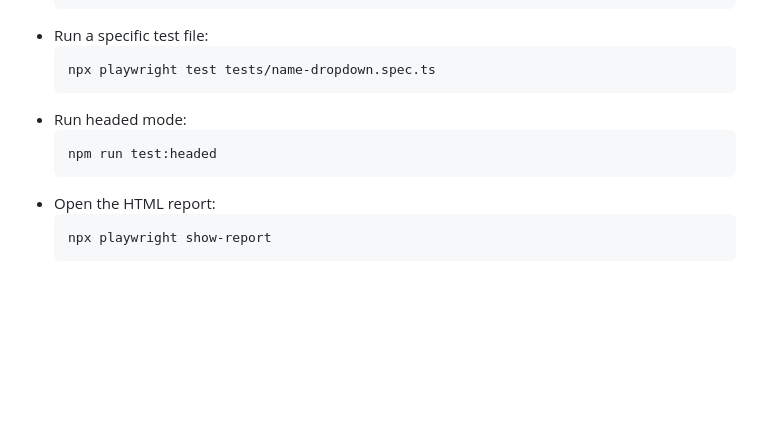
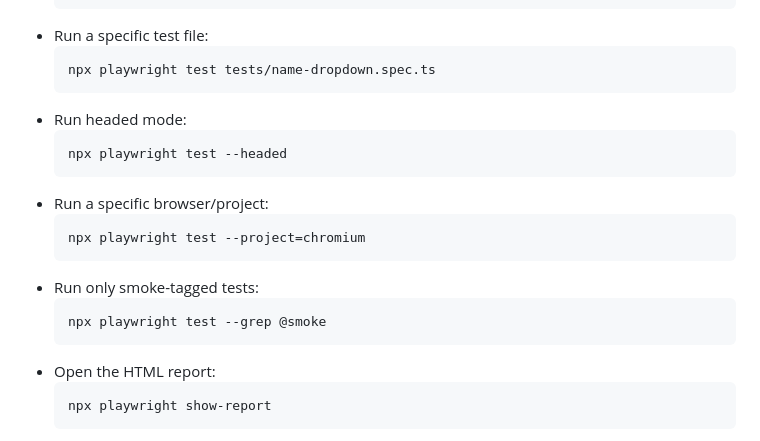
Before and after one commit to consultingtestcraft-bit/QA-Training, a Markdown page: Playwright QA Automation/Copilot playwright.md, the part around the change. Drawn GitHub-style; blank space fills up the shorter version.

Commit message:
Add commands for running tests in headed mode, specific browser, and smoke-tagged tests

````diff
--- a/Playwright QA Automation/Copilot playwright.md
+++ b/Playwright QA Automation/Copilot playwright.md
@@ -116,7 +116,15 @@ Your current framework includes:
   ```
 - Run headed mode:
   ```bash
-  npm run test:headed
+  npx playwright test --headed
+  ```
+- Run a specific browser/project:
+  ```bash
+  npx playwright test --project=chromium
+  ```
+- Run only smoke-tagged tests:
+  ```bash
+  npx playwright test --grep @smoke
   ```
 - Open the HTML report:
   ```bash
````
